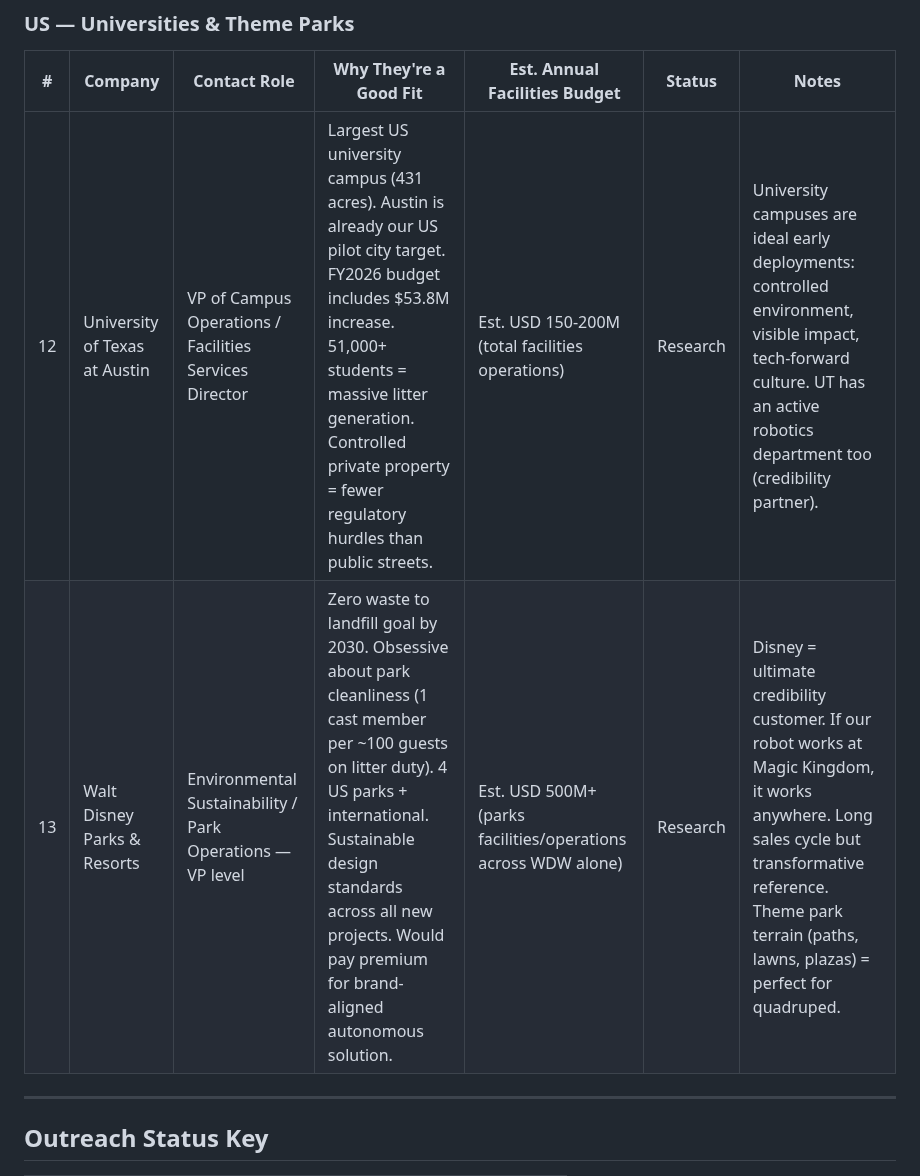
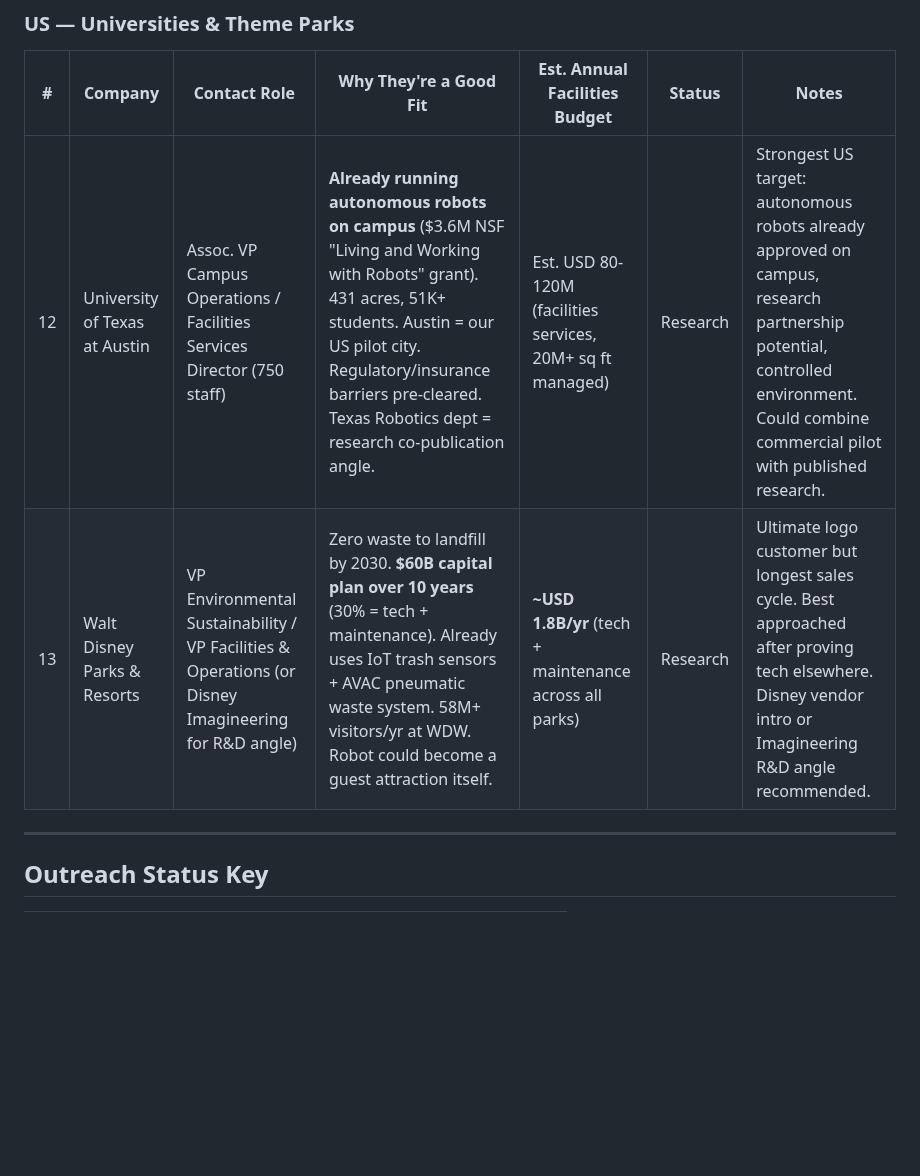
Before and after one commit to cleanwalkerrobotics/cleanwalkerrobotics, a Markdown page: docs/ceo/outreach-tracker.md, the part around one of its changes. Drawn GitHub-style; blank space fills up the shorter version.

```diff
--- a/docs/ceo/outreach-tracker.md
+++ b/docs/ceo/outreach-tracker.md
@@ -47,8 +47,8 @@
 
 | # | Company | Contact Role | Why They're a Good Fit | Est. Annual Facilities Budget | Status | Notes |
 |---|---------|-------------|----------------------|-------------------------------|--------|-------|
-| 12 | University of Texas at Austin | VP of Campus Operations / Facilities Services Director | Largest US university campus (431 acres). Austin is already our US pilot city target. FY2026 budget includes $53.8M increase. 51,000+ students = massive litter generation. Controlled private property = fewer regulatory hurdles than public streets. | Est. USD 150-200M (total facilities operations) | Research | University campuses are ideal early deployments: controlled environment, visible impact, tech-forward culture. UT has an active robotics department too (credibility partner). |
-| 13 | Walt Disney Parks & Resorts | Environmental Sustainability / Park Operations — VP level | Zero waste to landfill goal by 2030. Obsessive about park cleanliness (1 cast member per ~100 guests on litter duty). 4 US parks + international. Sustainable design standards across all new projects. Would pay premium for brand-aligned autonomous solution. | Est. USD 500M+ (parks facilities/operations across WDW alone) | Research | Disney = ultimate credibility customer. If our robot works at Magic Kingdom, it works anywhere. Long sales cycle but transformative reference. Theme park terrain (paths, lawns, plazas) = perfect for quadruped. |
+| 12 | University of Texas at Austin | Assoc. VP Campus Operations / Facilities Services Director (750 staff) | **Already running autonomous robots on campus** ($3.6M NSF "Living and Working with Robots" grant). 431 acres, 51K+ students. Austin = our US pilot city. Regulatory/insurance barriers pre-cleared. Texas Robotics dept = research co-publication angle. | Est. USD 80-120M (facilities services, 20M+ sq ft managed) | Research | Strongest US target: autonomous robots already approved on campus, research partnership potential, controlled environment. Could combine commercial pilot with published research. |
+| 13 | Walt Disney Parks & Resorts | VP Environmental Sustainability / VP Facilities & Operations (or Disney Imagineering for R&D angle) | Zero waste to landfill by 2030. **$60B capital plan over 10 years** (30% = tech + maintenance). Already uses IoT trash sensors + AVAC pneumatic waste system. 58M+ visitors/yr at WDW. Robot could become a guest attraction itself. | **~USD 1.8B/yr** (tech + maintenance across all parks) | Research | Ultimate logo customer but longest sales cycle. Best approached after proving tech elsewhere. Disney vendor intro or Imagineering R&D angle recommended. |
 
 ---
 
```
Also changed, not shown: other parts of docs/ceo/outreach-tracker.md (+2 -2 lines).
